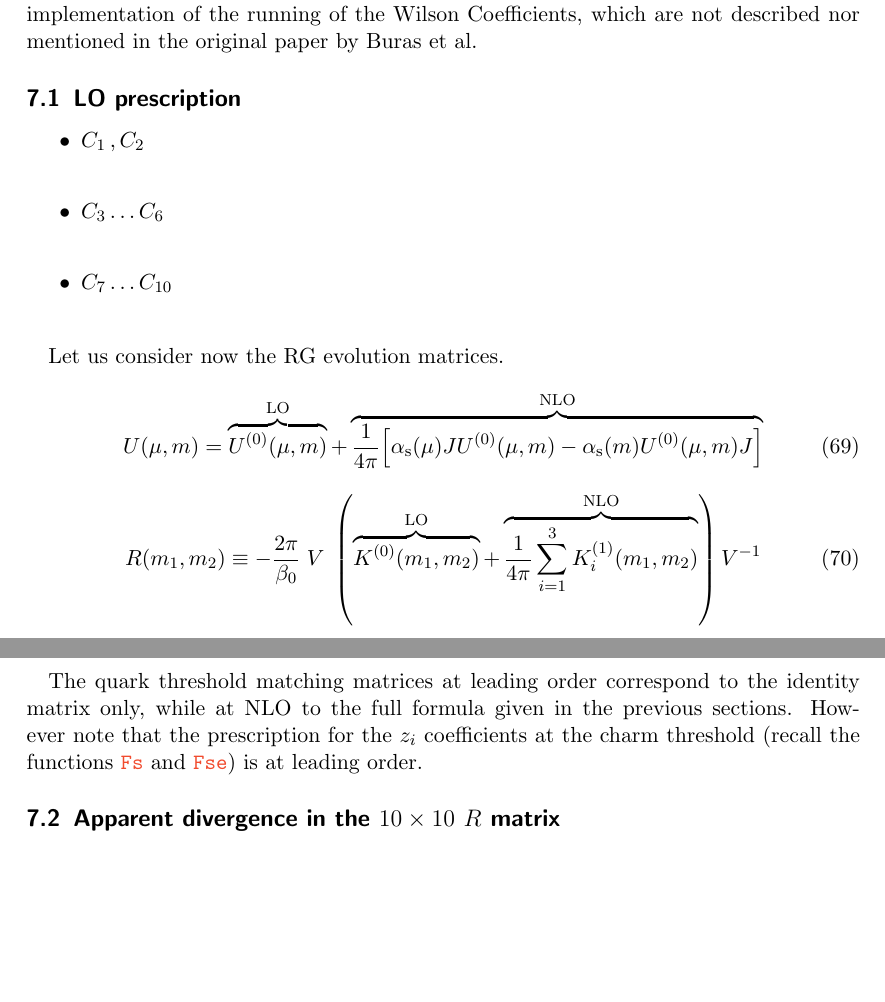
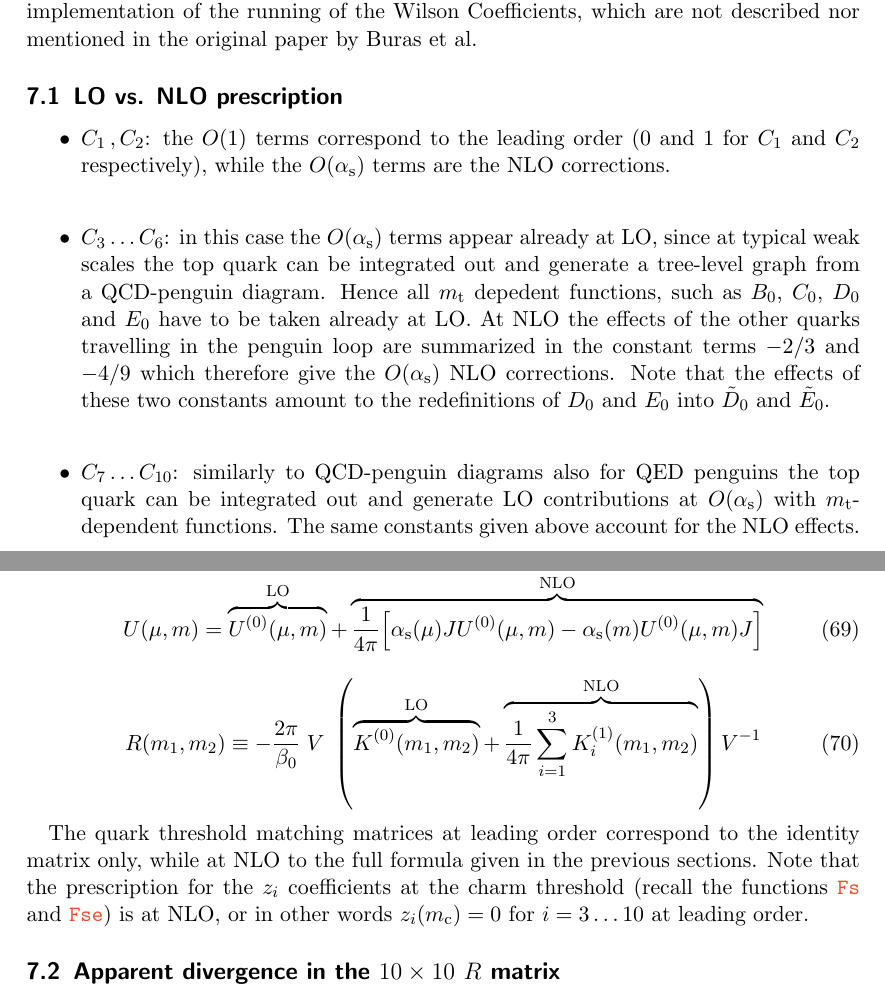
Before and after one commit to mbruno46/WiCHam, a LaTeX document (docs/manual.tex, which reads docs/tex/prescr.tex): two parts of pages 17 and 18 of 18 before the commit and two parts of pages 17 and 18 of 19 after it, joined at a grey line, cut so that both start at the same text, the shorter picture padded with empty space. The pictures show the PDF file docs/manual.pdf that the author committed with the source.

Commit message:
First official release

```diff
--- a/docs/tex/prescr.tex
+++ b/docs/tex/prescr.tex
@@ -5,14 +5,23 @@ of the running of the Wilson Coefficients, which are
 not described nor mentioned in the original paper
 by Buras et al.
 
-\subsection{LO prescription}
+\subsection{LO vs. NLO prescription}
 
 \begin{itemize}
-\item $C_1 \,, C_2$ \\
+\item $C_1 \,, C_2$: the $O(1)$ terms correspond to the leading order (0 and 1 for $C_1$ and $C_2$ respectively),
+while the $O(\as)$ terms are the NLO corrections.\\
 
-\item $C_3 \ldots C_6$ \\
+\item $C_3 \ldots C_6$: in this case the $O(\as)$ terms appear already at LO, since at typical weak scales
+the top quark can be integrated out and generate a tree-level graph from a QCD-penguin diagram. Hence all
+$\mt$ depedent functions, such as $B_0$, $C_0$, $D_0$ and $E_0$ have to be taken already at LO. At NLO
+the effects of the other quarks travelling in the penguin loop are summarized in the constant terms
+$-2/3$ and $-4/9$ which therefore give the $O(\as)$ NLO corrections. Note that the effects of these two constants
+amount to the redefinitions of $D_0$ and $E_0$ into $\tilde D_0$ and $\tilde E_0$. \\
 
-\item $C_7 \ldots C_{10}$ \\
+\item $C_7 \ldots C_{10}$: similarly to QCD-penguin diagrams also for QED penguins the top quark can be integrated out
+and generate LO contributions at $O(\as)$ with $\mt$-dependent functions. The same constants given above account
+for the NLO effects.\\
+
 \end{itemize}
 
 Let us consider now the RG evolution matrices.
@@ -30,8 +39,9 @@ U(\mu,m)= \overbrace{U^{(0)}(\mu,m)}^\text{LO} +
 
 The quark threshold matching matrices at leading order correspond to the
 identity matrix only, while at NLO to the full formula given in the previous sections.
-However note that the prescription for the $z_i$ coefficients at the charm threshold
-(recall the functions \code{Fs} and \code{Fse}) is at leading order.
+Note that the prescription for the $z_i$ coefficients at the charm threshold
+(recall the functions \code{Fs} and \code{Fse}) is at NLO, or in other words
+$z_i(\mc)=0$ for $i=3 \ldots 10$ at leading order.
 
 \subsection{Apparent divergence in the $10 \times 10$ $R$ matrix}
 
```
Also changed, not shown: README.md, docs/manual.pdf, 9 other files.
